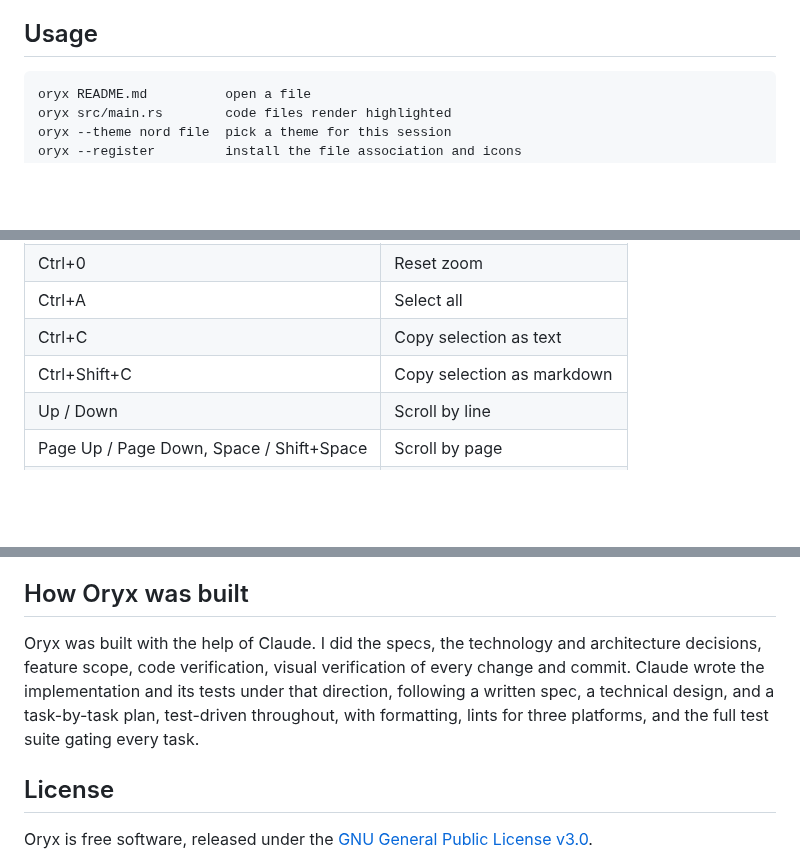
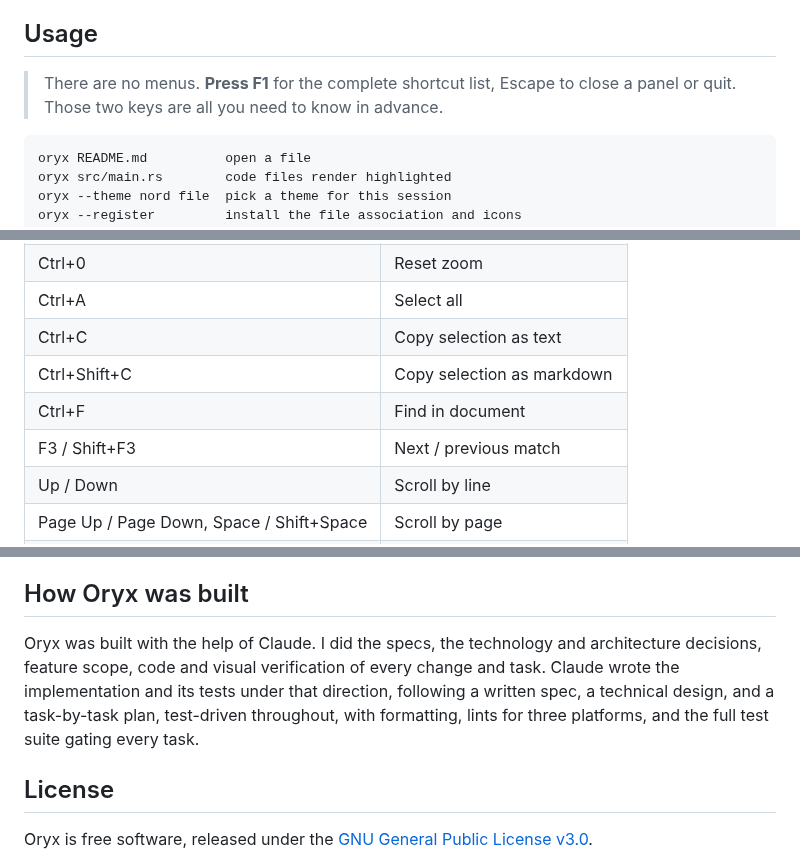
Before and after one commit to wmahfoudh/oryx, a Markdown page: README.md, 3 parts joined by grey strips. Rendered like a GitHub page; blank space fills up the shorter version.

````diff
--- a/README.md
+++ b/README.md
@@ -67,6 +95,8 @@ make install
 
 ## Usage
 
+> There are no menus. **Press F1** for the complete shortcut list, Escape to close a panel or quit. Those two keys are all you need to know in advance.
+
 ```
 oryx README.md          open a file
 oryx src/main.rs        code files render highlighted
@@ -88,6 +118,8 @@ oryx --version          print the version
 | Ctrl+A | Select all |
 | Ctrl+C | Copy selection as text |
 | Ctrl+Shift+C | Copy selection as markdown |
+| Ctrl+F | Find in document |
+| F3 / Shift+F3 | Next / previous match |
 | Up / Down | Scroll by line |
 | Page Up / Page Down, Space / Shift+Space | Scroll by page |
 | Home / End | Jump to top / bottom |
@@ -143,7 +149,7 @@ Bug reports and theme contributions are welcome on the [issue tracker](https://c
 
 ## How Oryx was built
 
-Oryx was built with the help of Claude. I did the specs, the technology and architecture decisions, feature scope, code verification, visual verification of every change and commit. Claude wrote the implementation and its tests under that direction, following a written spec, a technical design, and a task-by-task plan, test-driven throughout, with formatting, lints for three platforms, and the full test suite gating every task.
+Oryx was built with the help of Claude. I did the specs, the technology and architecture decisions, feature scope, code and visual verification of every change and task. Claude wrote the implementation and its tests under that direction, following a written spec, a technical design, and a task-by-task plan, test-driven throughout, with formatting, lints for three platforms, and the full test suite gating every task.
 
 ## License
 
````
Also changed, not shown: other parts of README.md (+36 -34 lines), screenshots/sample.md (+28 -26 lines), screenshots/hero.png, 2 other files.
